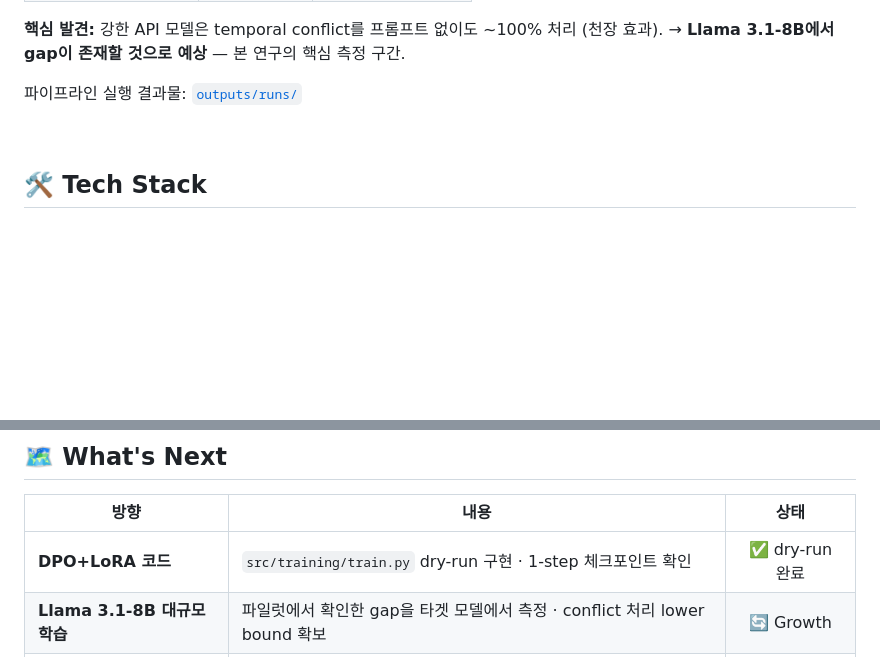
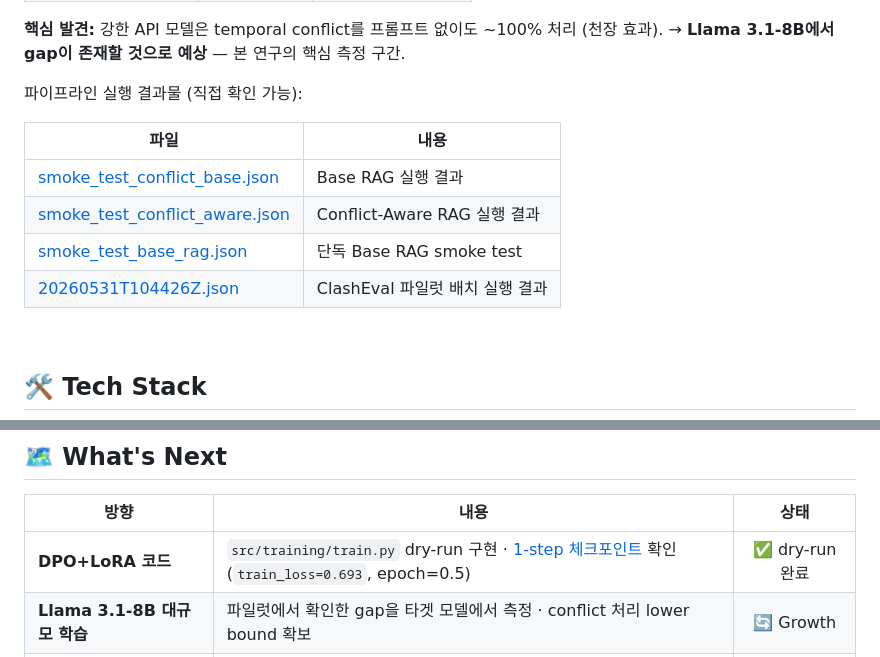
Before and after one commit to Ontology0/Graduation-Project, a Markdown page: README.md, 2 parts joined by grey strips. Drawn GitHub-style; blank space fills up the shorter version.

Commit message:
docs: README 실행 결과물 링크 + DPO 체크포인트 직접 연결
- 파일럿 실험 결과 섹션: outputs/runs/ 4개 파일을 테이블로 직접 링크
  (Base vs Conflict-Aware 비교 결과, ClashEval 배치 결과)
- What's Next DPO 항목: training_log.jsonl 링크 + train_loss=0.693 수치 명시

Co-Authored-By: Claude Sonnet 4.6 <noreply@anthropic.com>

```diff
--- a/README.md
+++ b/README.md
@@ -128,7 +128,14 @@ flowchart LR
 
 **핵심 발견:** 강한 API 모델은 temporal conflict를 프롬프트 없이도 ~100% 처리 (천장 효과). → **Llama 3.1-8B에서 gap이 존재할 것으로 예상** — 본 연구의 핵심 측정 구간.
 
-파이프라인 실행 결과물: [`outputs/runs/`](outputs/runs/)
+파이프라인 실행 결과물 (직접 확인 가능):
+
+| 파일 | 내용 |
+|------|------|
+| [smoke_test_conflict_base.json](outputs/runs/smoke_test_conflict_base.json) | Base RAG 실행 결과 |
+| [smoke_test_conflict_aware.json](outputs/runs/smoke_test_conflict_aware.json) | Conflict-Aware RAG 실행 결과 |
+| [smoke_test_base_rag.json](outputs/runs/smoke_test_base_rag.json) | 단독 Base RAG smoke test |
+| [20260531T104426Z.json](outputs/runs/20260531T104426Z.json) | ClashEval 파일럿 배치 실행 결과 |
 
 <br/>
 
@@ -235,7 +242,7 @@ make demo-conflict # Base RAG vs Conflict-Aware 비교
 
 | 방향 | 내용 | 상태 |
 |------|------|:----:|
-| **DPO+LoRA 코드** | `src/training/train.py` dry-run 구현 · 1-step 체크포인트 확인 | ✅ dry-run 완료 |
+| **DPO+LoRA 코드** | `src/training/train.py` dry-run 구현 · [1-step 체크포인트](outputs/checkpoints/lora_conflict_only/training_log.jsonl) 확인 (`train_loss=0.693`, epoch=0.5) | ✅ dry-run 완료 |
 | **Llama 3.1-8B 대규모 학습** | 파일럿에서 확인한 gap을 타겟 모델에서 측정 · conflict 처리 lower bound 확보 | 🔄 Growth |
 | **DPO 학습 데이터 확장** | synthetic conflict JSONL 확장 + ClashEval 활용 · preference pair 품질 개선 | 🔄 Growth |
 | **정량 벤치마크** | WikiContradict · ClashEval 5-arm 비교 평가 | 🔄 Growth |
```
